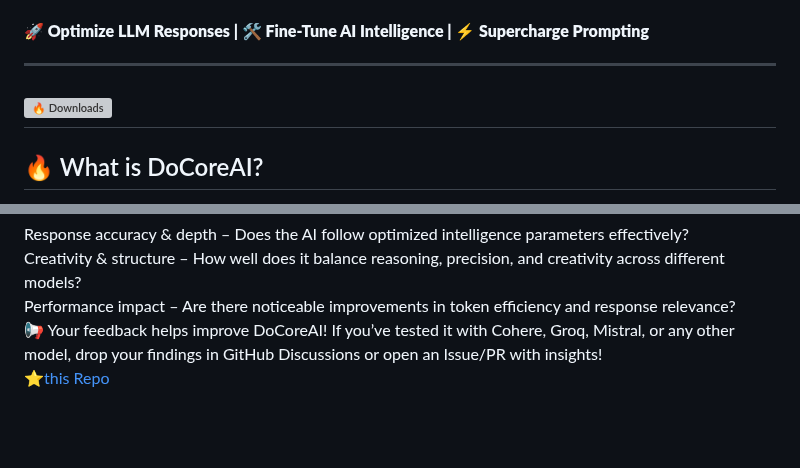
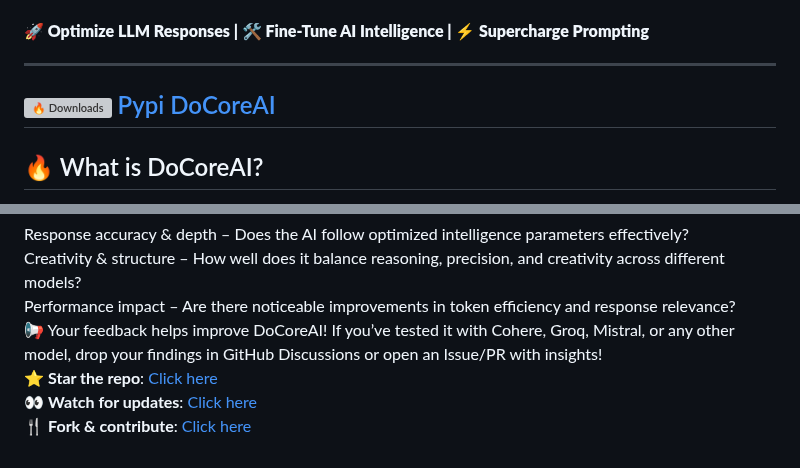
Before and after one commit to SajiJohnMiranda/DoCoreAI, a Markdown page: README.md, 2 parts joined by grey strips. GitHub-like rendering; blank space fills up the shorter version; grey boxes are pictures that could not be loaded.

Commit message:
updated readme with single step clarity final

```diff
--- a/README.md
+++ b/README.md
@@ -2,7 +2,7 @@
 
 #### **🚀 Optimize LLM Responses | 🛠️ Fine-Tune AI Intelligence | ⚡ Supercharge Prompting**
 ---
-![🔥 Downloads ](https://img.shields.io/pypi/dm/docoreai)
+![🔥 Downloads ](https://img.shields.io/pypi/dm/docoreai) [Pypi DoCoreAI](https://pypi.org/project/docoreai/)
 ---
 
 ## 🔥 What is DoCoreAI?
@@ -268,4 +268,6 @@ Response accuracy & depth – Does the AI follow optimized intelligence paramete
 Creativity & structure – How well does it balance reasoning, precision, and creativity across different models?
 Performance impact – Are there noticeable improvements in token efficiency and response relevance?
 📢 Your feedback helps improve DoCoreAI! If you’ve tested it with Cohere, Groq, Mistral, or any other model, drop your findings in GitHub Discussions or open an Issue/PR with insights!
-[⭐this Repo](https://github.com/SajiJohnMiranda/DoCoreAI/stargazers)
+⭐ **Star the repo**: [Click here](https://github.com/SajiJohnMiranda/DoCoreAI/stargazers)
+👀 **Watch for updates**: [Click here](https://github.com/SajiJohnMiranda/DoCoreAI/subscription)
+🍴 **Fork & contribute**: [Click here](https://github.com/SajiJohnMiranda/DoCoreAI/fork)
```
